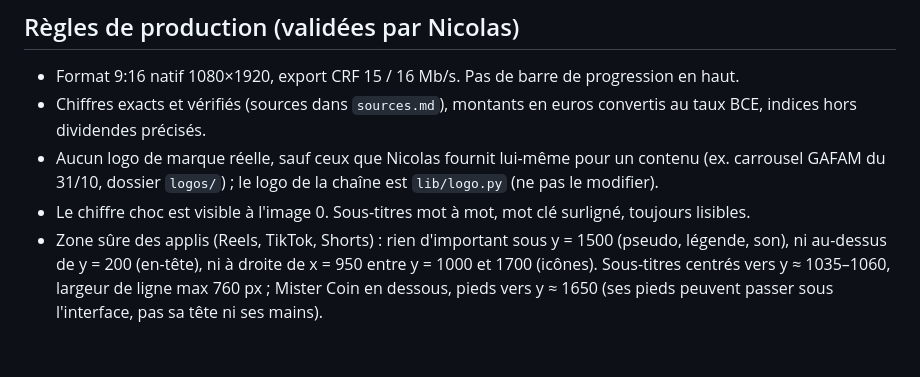
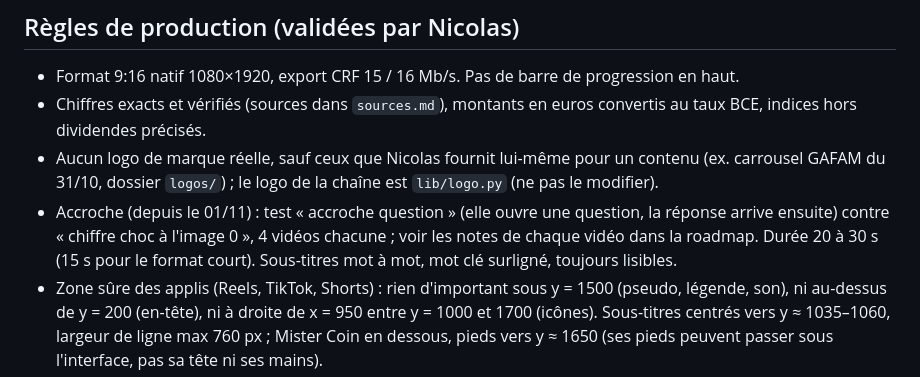
Before and after one commit to nicolas-laur/actions_benefices, a Markdown page: CLAUDE.md, the part around the change. GitHub-like rendering; blank space fills up the shorter version.

Commit message:
Consignes : test d'accroche et durées de la phase 2
Co-Authored-By: Claude Opus 5.5 <noreply@anthropic.com>
Claude-Session: https://claude.ai/code/session_01VFT2ZKYV9NwmFvCsfcTKi7

```diff
--- a/CLAUDE.md
+++ b/CLAUDE.md
@@ -6,7 +6,7 @@ Langue : français, tutoiement, prose structurée, peu de gras, pas de tirets ca
 - Format 9:16 natif 1080×1920, export CRF 15 / 16 Mb/s. Pas de barre de progression en haut.
 - Chiffres exacts et vérifiés (sources dans `sources.md`), montants en euros convertis au taux BCE, indices hors dividendes précisés.
 - Aucun logo de marque réelle, sauf ceux que Nicolas fournit lui-même pour un contenu (ex. carrousel GAFAM du 31/10, dossier `logos/`) ; le logo de la chaîne est `lib/logo.py` (ne pas le modifier).
-- Le chiffre choc est visible à l'image 0. Sous-titres mot à mot, mot clé surligné, toujours lisibles.
+- Accroche (depuis le 01/11) : test « accroche question » (elle ouvre une question, la réponse arrive ensuite) contre « chiffre choc à l'image 0 », 4 vidéos chacune ; voir les notes de chaque vidéo dans la roadmap. Durée 20 à 30 s (15 s pour le format court). Sous-titres mot à mot, mot clé surligné, toujours lisibles.
 - Zone sûre des applis (Reels, TikTok, Shorts) : rien d'important sous y = 1500 (pseudo, légende, son), ni au-dessus de y = 200 (en-tête), ni à droite de x = 950 entre y = 1000 et 1700 (icônes). Sous-titres centrés vers y ≈ 1035–1060, largeur de ligne max 760 px ; Mister Coin en dessous, pieds vers y ≈ 1650 (ses pieds peuvent passer sous l'interface, pas sa tête ni ses mains).
 - Musique douce, bruitages discrets. Émojis Noto bienvenus.
 - Script pour la voix : nombres écrits en toutes lettres ; Nicolas génère la voix (ElevenLabs refuse la génération depuis Claude).
```
